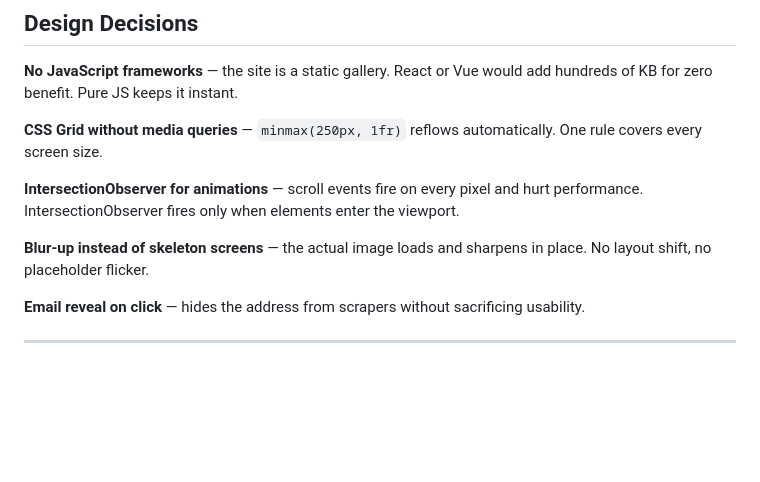
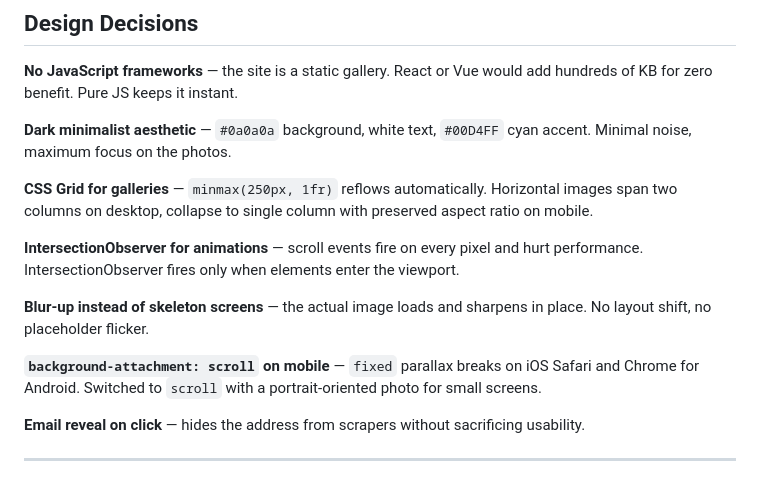
Before and after one commit to matiasbocco/Photography, a Markdown page: README.md, the part around one of its changes. Rendered like a GitHub page; blank space fills up the shorter version.

```diff
--- a/README.md
+++ b/README.md
@@ -88,11 +90,15 @@ python -m http.server 8000
 
 **No JavaScript frameworks** — the site is a static gallery. React or Vue would add hundreds of KB for zero benefit. Pure JS keeps it instant.
 
-**CSS Grid without media queries** — `minmax(250px, 1fr)` reflows automatically. One rule covers every screen size.
+**Dark minimalist aesthetic** — `#0a0a0a` background, white text, `#00D4FF` cyan accent. Minimal noise, maximum focus on the photos.
+
+**CSS Grid for galleries** — `minmax(250px, 1fr)` reflows automatically. Horizontal images span two columns on desktop, collapse to single column with preserved aspect ratio on mobile.
 
 **IntersectionObserver for animations** — scroll events fire on every pixel and hurt performance. IntersectionObserver fires only when elements enter the viewport.
 
 **Blur-up instead of skeleton screens** — the actual image loads and sharpens in place. No layout shift, no placeholder flicker.
+
+**`background-attachment: scroll` on mobile** — `fixed` parallax breaks on iOS Safari and Chrome for Android. Switched to `scroll` with a portrait-oriented photo for small screens.
 
 **Email reveal on click** — hides the address from scrapers without sacrificing usability.
 
```
Also changed, not shown: other parts of README.md (+13 -11 lines).
